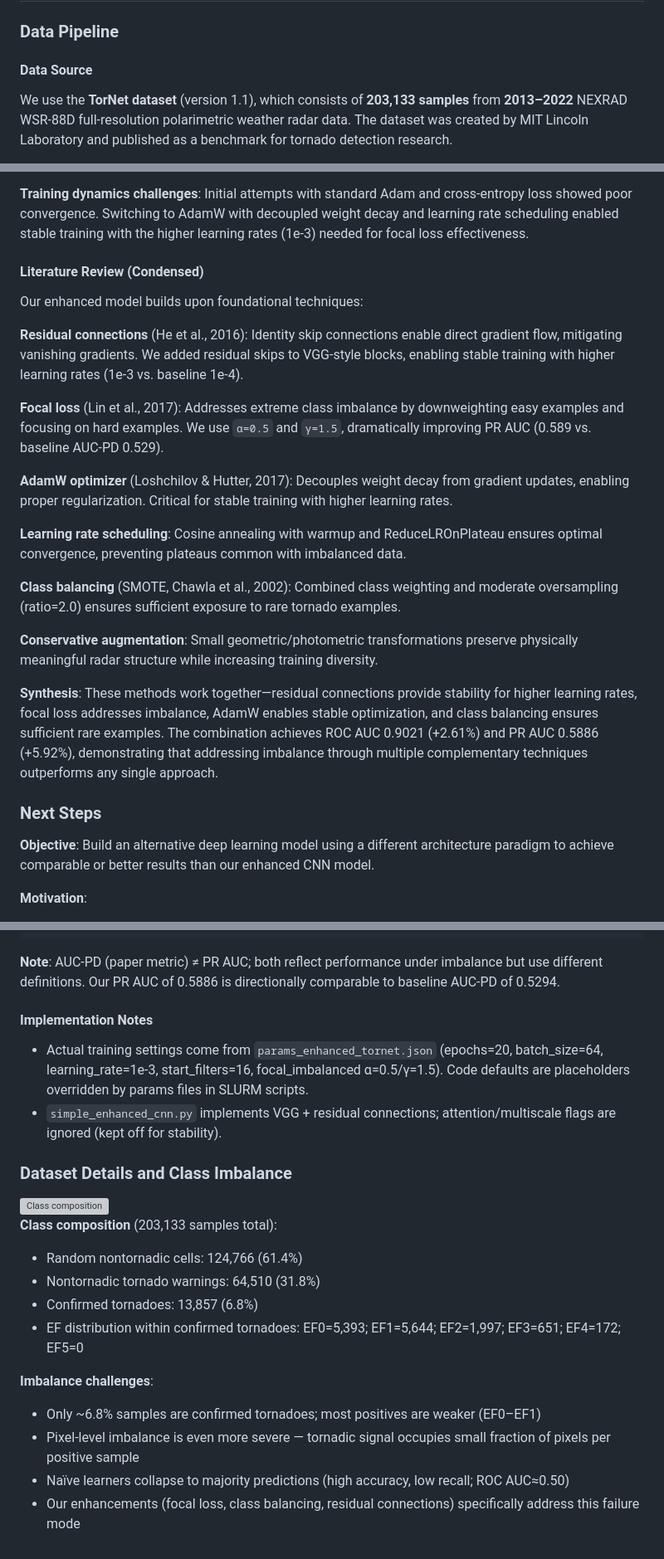
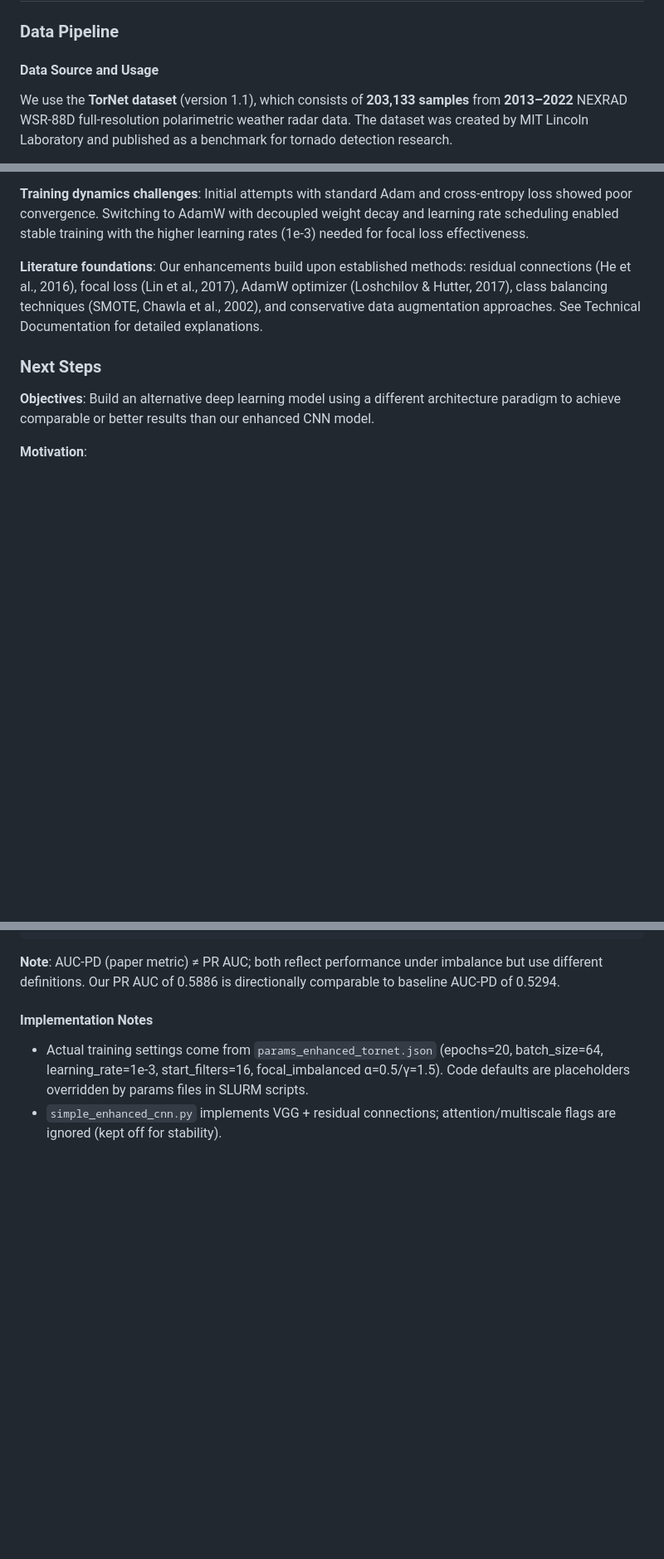
Before and after one commit to BoyuShen2004/online-error-handling-tool, a Markdown page: README.md, 3 parts joined by grey strips. Shown: that part at 83% size. Drawn GitHub-style; blank space fills up the shorter version; grey boxes are pictures that could not be loaded.

```diff
--- a/README.md
+++ b/README.md
@@ -20,7 +20,7 @@ This document summarizes the enhancements on top of the baseline TorNet CNN, how
 
 ### Data Pipeline
 
-#### Data Source
+#### Data Source and Usage
 
 We use the **TorNet dataset** (version 1.1), which consists of **203,133 samples** from **2013–2022** NEXRAD WSR-88D full-resolution polarimetric weather radar data. The dataset was created by MIT Lincoln Laboratory and published as a benchmark for tornado detection research.
 
@@ -153,27 +161,11 @@ The observed improvements demonstrate that addressing class imbalance through ar
 
 **Training dynamics challenges**: Initial attempts with standard Adam and cross-entropy loss showed poor convergence. Switching to AdamW with decoupled weight decay and learning rate scheduling enabled stable training with the higher learning rates (1e-3) needed for focal loss effectiveness.
 
-#### Literature Review (Condensed)
-
-Our enhanced model builds upon foundational techniques:
-
-**Residual connections** (He et al., 2016): Identity skip connections enable direct gradient flow, mitigating vanishing gradients. We added residual skips to VGG-style blocks, enabling stable training with higher learning rates (1e-3 vs. baseline 1e-4).
-
-**Focal loss** (Lin et al., 2017): Addresses extreme class imbalance by downweighting easy examples and focusing on hard examples. We use `α=0.5` and `γ=1.5`, dramatically improving PR AUC (0.589 vs. baseline AUC-PD 0.529).
-
-**AdamW optimizer** (Loshchilov & Hutter, 2017): Decouples weight decay from gradient updates, enabling proper regularization. Critical for stable training with higher learning rates.
-
-**Learning rate scheduling**: Cosine annealing with warmup and ReduceLROnPlateau ensures optimal convergence, preventing plateaus common with imbalanced data.
-
-**Class balancing** (SMOTE, Chawla et al., 2002): Combined class weighting and moderate oversampling (ratio=2.0) ensures sufficient exposure to rare tornado examples.
-
-**Conservative augmentation**: Small geometric/photometric transformations preserve physically meaningful radar structure while increasing training diversity.
-
-**Synthesis**: These methods work together—residual connections provide stability for higher learning rates, focal loss addresses imbalance, AdamW enables stable optimization, and class balancing ensures sufficient rare examples. The combination achieves ROC AUC 0.9021 (+2.61%) and PR AUC 0.5886 (+5.92%), demonstrating that addressing imbalance through multiple complementary techniques outperforms any single approach.
+**Literature foundations**: Our enhancements build upon established methods: residual connections (He et al., 2016), focal loss (Lin et al., 2017), AdamW optimizer (Loshchilov & Hutter, 2017), class balancing techniques (SMOTE, Chawla et al., 2002), and conservative data augmentation approaches. See Technical Documentation for detailed explanations.
 
 ### Next Steps
 
-**Objective**: Build an alternative deep learning model using a different architecture paradigm to achieve comparable or better results than our enhanced CNN model.
+**Objectives**: Build an alternative deep learning model using a different architecture paradigm to achieve comparable or better results than our enhanced CNN model.
 
 **Motivation**:
 1. **Architectural diversity**: Explore whether transformer-based architectures or foundational models can capture different patterns in radar data compared to CNNs
@@ -542,19 +534,3 @@ sbatch slurm_scripts/evaluate_enhanced_paper_partitioning.sl /abs/path/to/model.
 
 - Actual training settings come from `params_enhanced_tornet.json` (epochs=20, batch_size=64, learning_rate=1e-3, start_filters=16, focal_imbalanced α=0.5/γ=1.5). Code defaults are placeholders overridden by params files in SLURM scripts.
 - `simple_enhanced_cnn.py` implements VGG + residual connections; attention/multiscale flags are ignored (kept off for stability).
-
-### Dataset Details and Class Imbalance
-
-<img src="class_composition.png" alt="Class composition" width="640">
-
-**Class composition** (203,133 samples total):
-- Random nontornadic cells: 124,766 (61.4%)
-- Nontornadic tornado warnings: 64,510 (31.8%)
-- Confirmed tornadoes: 13,857 (6.8%)
-- EF distribution within confirmed tornadoes: EF0=5,393; EF1=5,644; EF2=1,997; EF3=651; EF4=172; EF5=0
-
-**Imbalance challenges**:
-- Only ~6.8% samples are confirmed tornadoes; most positives are weaker (EF0–EF1)
-- Pixel-level imbalance is even more severe — tornadic signal occupies small fraction of pixels per positive sample
-- Naïve learners collapse to majority predictions (high accuracy, low recall; ROC AUC≈0.50)
-- Our enhancements (focal loss, class balancing, residual connections) specifically address this failure mode
```
Also changed, not shown: other parts of README.md (+16 -8 lines).
